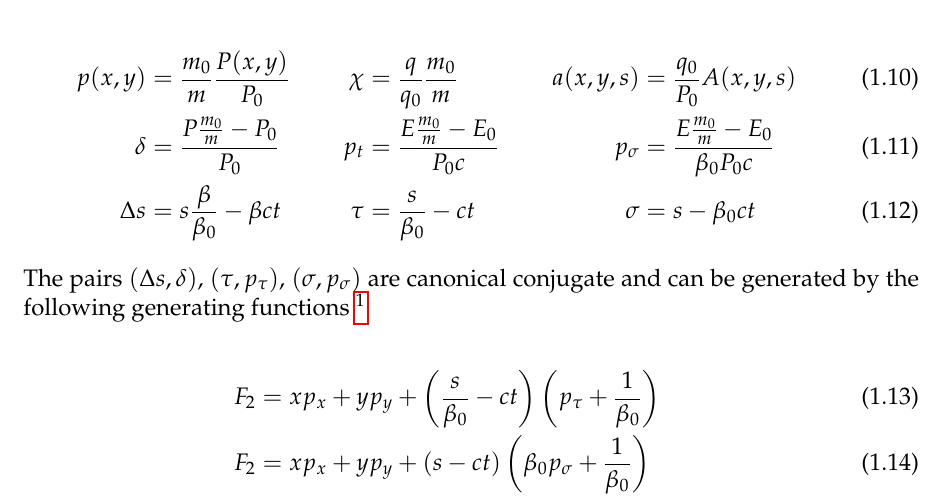
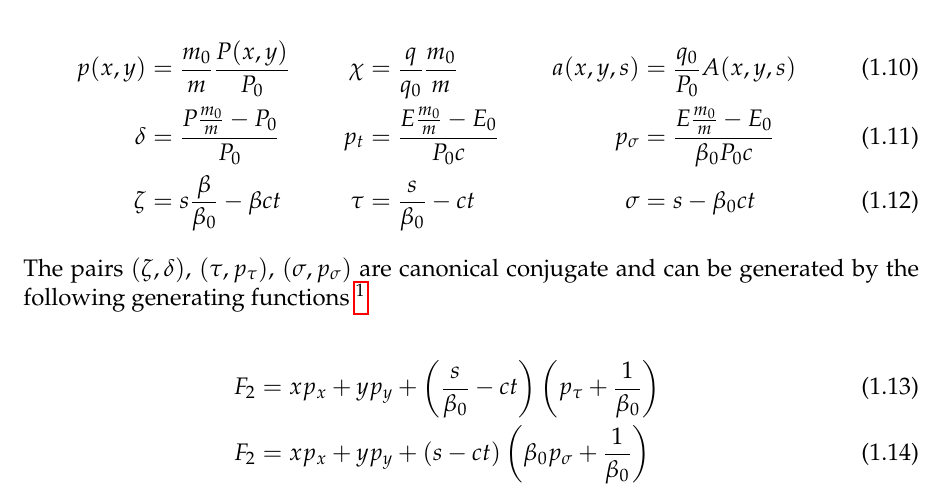
Before and after one commit to xsuite/xsuite, a LaTeX book (docs/physics_manual/physics_man.tex): part of page 6 of 35, cut so that both start at the same text. Compiled offline with pdfLaTeX.

Commit message:
Quick push

```diff
--- a/docs/physics_manual/physics_man.tex
+++ b/docs/physics_manual/physics_man.tex
@@ -204,12 +204,12 @@ a(x,y,s) &= \frac{q_0}{P_0}  A(x,y,s) \\
 p_t &= \frac{E \frac{m_0}{m} -E_0}{P_0c} &
 p_\sigma &= \frac{E \frac{m_0}{m} -E_0}{\beta_0 P_0c}
 \\
-\Delta s &= s \frac{\beta}{\beta_0} - \beta c t &
+\zeta &= s \frac{\beta}{\beta_0} - \beta c t &
 \tau &= \frac{s}{\beta_0} - ct &
 \sigma &= s - \beta_0 ct &
 \end{align}
 
-The pairs $(\Delta s, \delta)$, $(\tau, p_\tau)$, $(\sigma, p_\sigma)$ are canonical conjugate and can be generated by the following generating functions \footnote{
+The pairs $(\zeta, \delta)$, $(\tau, p_\tau)$, $(\sigma, p_\sigma)$ are canonical conjugate and can be generated by the following generating functions \footnote{
 %$F_2(q, P, t)$,
 %$p = \frac{\partial F_2}{\partial q}$,
 %$Q = \frac{\partial F_2}{\partial P}$,
```
Also changed, not shown: docs/physics_manual/physics_man.pdf.
